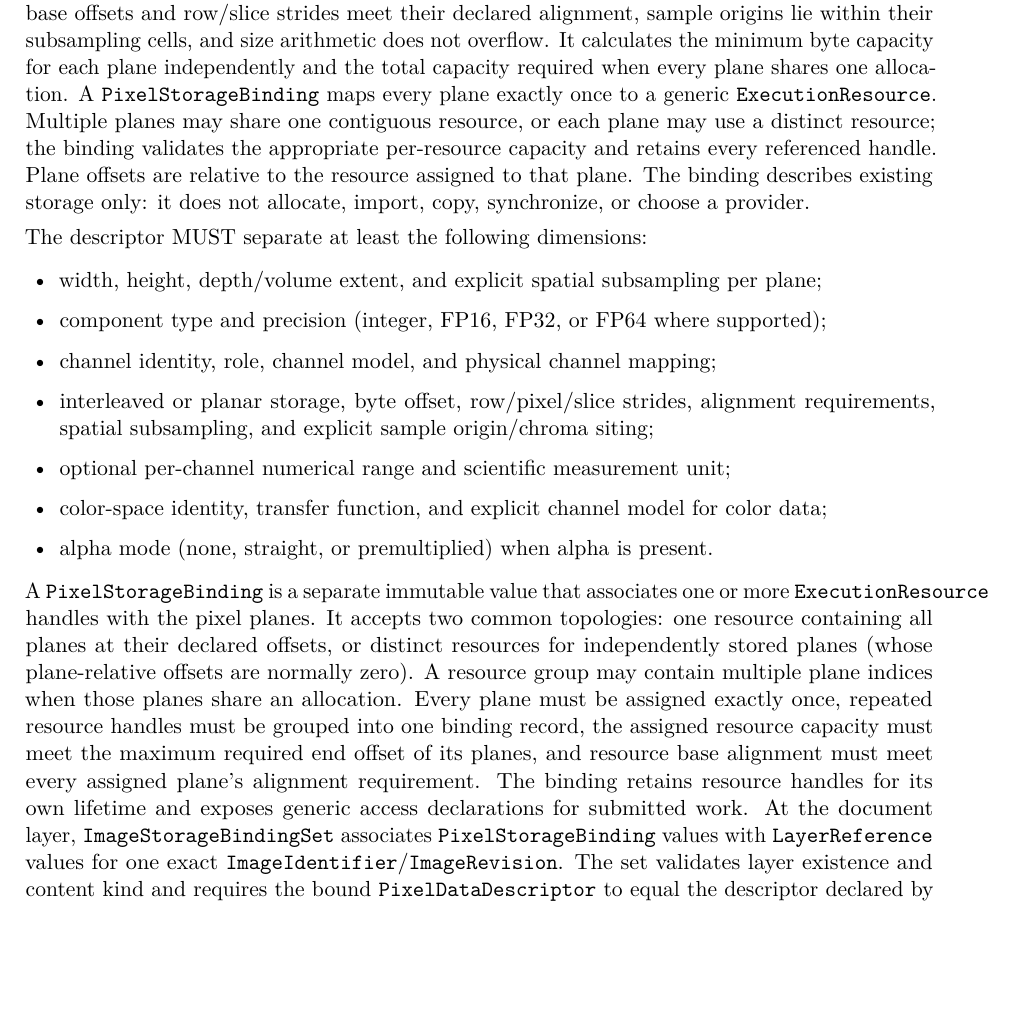
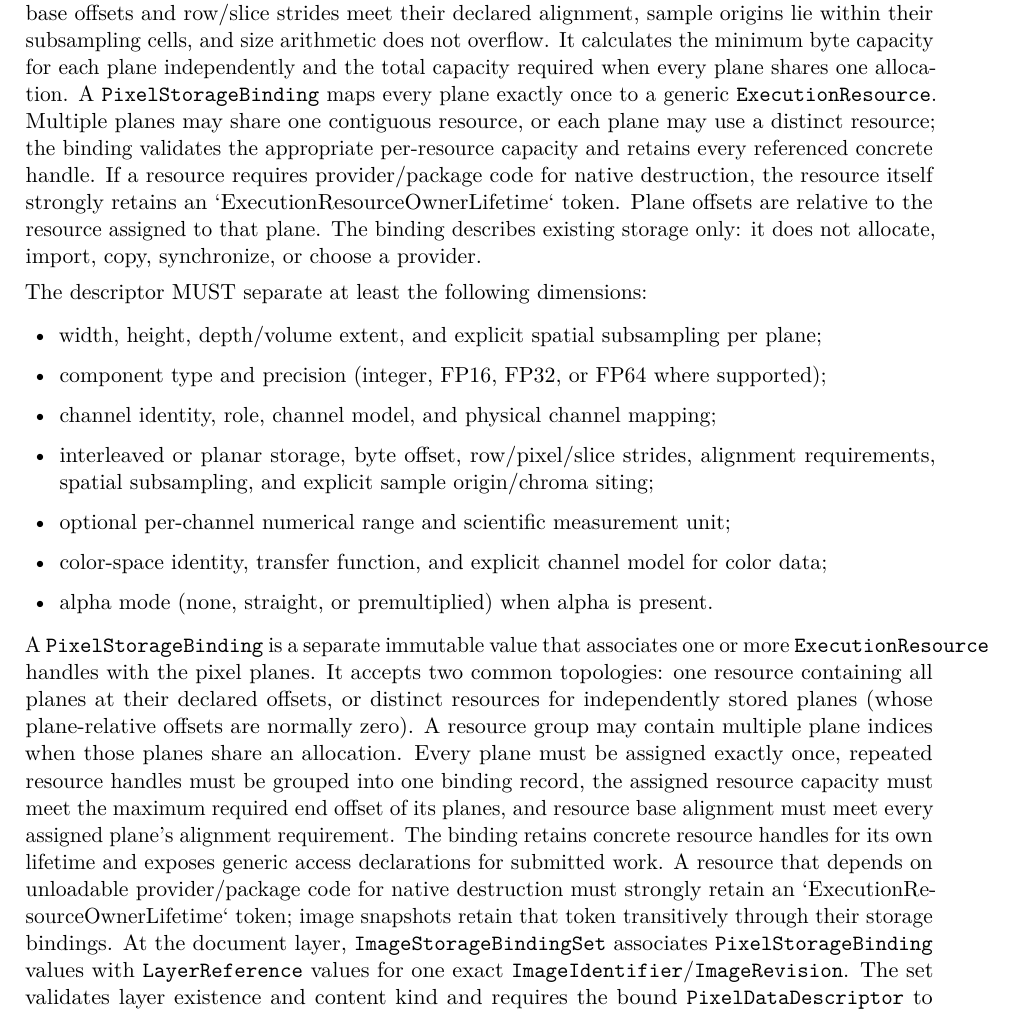
Before and after one commit to Shennagyp/ImageProcessing, a LaTeX document (docs/research/architecture/ImageProcessing-Architecture.tex): part of page 16 of 51, cut so that both start at the same text, the shorter picture padded with empty space. Compiled offline with pdfLaTeX.

Commit message:
Align architecture paper with resource-owned persistent lifetime contract

```diff
--- a/docs/research/architecture/ImageProcessing-Architecture.tex
+++ b/docs/research/architecture/ImageProcessing-Architecture.tex
@@ -389,7 +389,7 @@ Color and scientific data are separate interpretations. Color interpretation exp
 
 Storage layout is either interleaved or planar. Each plane records byte offset, row stride, slice stride, pixel stride, required power-of-two base/row/slice alignment, spatial subsampling factors, channel indices, and—when subsampled—the explicit sample origin in layer-grid coordinates. A plane sample at index $(i,j,k)$ maps to layer-grid coordinate $\mathbf{o} + (i s_x,j s_y,k s_z)$, where $\mathbf{o}$ is the declared sample origin and $(s_x,s_y,s_z)$ are the subsampling factors. A subsampled plane without a declared origin is invalid. This records chroma siting explicitly: centered and co-sited chroma are not treated as the same grid merely because both use 2:1 subsampling.
 
-This permits channel order to differ from semantic order (for example BGR), supports planar/subsampled YCbCr with explicit chroma sample locations, and represents volumetric planes. The descriptor verifies that every channel is mapped exactly once, strides can contain each plane, base offsets and row/slice strides meet their declared alignment, sample origins lie within their subsampling cells, and size arithmetic does not overflow. It calculates the minimum byte capacity for each plane independently and the total capacity required when every plane shares one allocation. A \texttt{PixelStorageBinding} maps every plane exactly once to a generic \texttt{ExecutionResource}. Multiple planes may share one contiguous resource, or each plane may use a distinct resource; the binding validates the appropriate per-resource capacity and retains every referenced handle. Plane offsets are relative to the resource assigned to that plane. The binding describes existing storage only: it does not allocate, import, copy, synchronize, or choose a provider.
+This permits channel order to differ from semantic order (for example BGR), supports planar/subsampled YCbCr with explicit chroma sample locations, and represents volumetric planes. The descriptor verifies that every channel is mapped exactly once, strides can contain each plane, base offsets and row/slice strides meet their declared alignment, sample origins lie within their subsampling cells, and size arithmetic does not overflow. It calculates the minimum byte capacity for each plane independently and the total capacity required when every plane shares one allocation. A \texttt{PixelStorageBinding} maps every plane exactly once to a generic \texttt{ExecutionResource}. Multiple planes may share one contiguous resource, or each plane may use a distinct resource; the binding validates the appropriate per-resource capacity and retains every referenced concrete handle. If a resource requires provider/package code for native destruction, the resource itself strongly retains an `ExecutionResourceOwnerLifetime` token. Plane offsets are relative to the resource assigned to that plane. The binding describes existing storage only: it does not allocate, import, copy, synchronize, or choose a provider.
 
 The descriptor MUST separate at least the following dimensions:
 \begin{itemize}
@@ -402,7 +402,7 @@ The descriptor MUST separate at least the following dimensions:
   \item alpha mode (none, straight, or premultiplied) when alpha is present.
 \end{itemize}
 
-A \texttt{PixelStorageBinding} is a separate immutable value that associates one or more \texttt{ExecutionResource} handles with the pixel planes. It accepts two common topologies: one resource containing all planes at their declared offsets, or distinct resources for independently stored planes (whose plane-relative offsets are normally zero). A resource group may contain multiple plane indices when those planes share an allocation. Every plane must be assigned exactly once, repeated resource handles must be grouped into one binding record, the assigned resource capacity must meet the maximum required end offset of its planes, and resource base alignment must meet every assigned plane's alignment requirement. The binding retains resource handles for its own lifetime and exposes generic access declarations for submitted work. At the document layer, \texttt{ImageStorageBindingSet} associates \texttt{PixelStorageBinding} values with \texttt{LayerReference} values for one exact \texttt{ImageIdentifier}/\texttt{ImageRevision}. The set validates layer existence and content kind and requires the bound \texttt{PixelDataDescriptor} to equal the descriptor declared by that layer. The set may be partial: unbound pixel layers remain valid document content but are explicitly reported as unbound for runtime qualification. A set from another revision cannot be used as if it belonged to the current snapshot.
+A \texttt{PixelStorageBinding} is a separate immutable value that associates one or more \texttt{ExecutionResource} handles with the pixel planes. It accepts two common topologies: one resource containing all planes at their declared offsets, or distinct resources for independently stored planes (whose plane-relative offsets are normally zero). A resource group may contain multiple plane indices when those planes share an allocation. Every plane must be assigned exactly once, repeated resource handles must be grouped into one binding record, the assigned resource capacity must meet the maximum required end offset of its planes, and resource base alignment must meet every assigned plane's alignment requirement. The binding retains concrete resource handles for its own lifetime and exposes generic access declarations for submitted work. A resource that depends on unloadable provider/package code for native destruction must strongly retain an `ExecutionResourceOwnerLifetime` token; image snapshots retain that token transitively through their storage bindings. At the document layer, \texttt{ImageStorageBindingSet} associates \texttt{PixelStorageBinding} values with \texttt{LayerReference} values for one exact \texttt{ImageIdentifier}/\texttt{ImageRevision}. The set validates layer existence and content kind and requires the bound \texttt{PixelDataDescriptor} to equal the descriptor declared by that layer. The set may be partial: unbound pixel layers remain valid document content but are explicitly reported as unbound for runtime qualification. A set from another revision cannot be used as if it belonged to the current snapshot.
 
 The semantic descriptor does not own the underlying storage. Ownership, mutability, residency, synchronization, and asynchronous lifetime are properties of the resource binding defined through \texttt{GeneralExecution\allowbreak Protocol}. \texttt{PixelDataDescriptor.validateStorageCapacity} verifies the byte capacity of a bound resource against the precomputed minimum; it does not allocate, retain, import, or synchronize that resource.
 
```
Also changed, not shown: docs/research/architecture/ImageProcessing-Architecture.tex (4 more changed lines).
